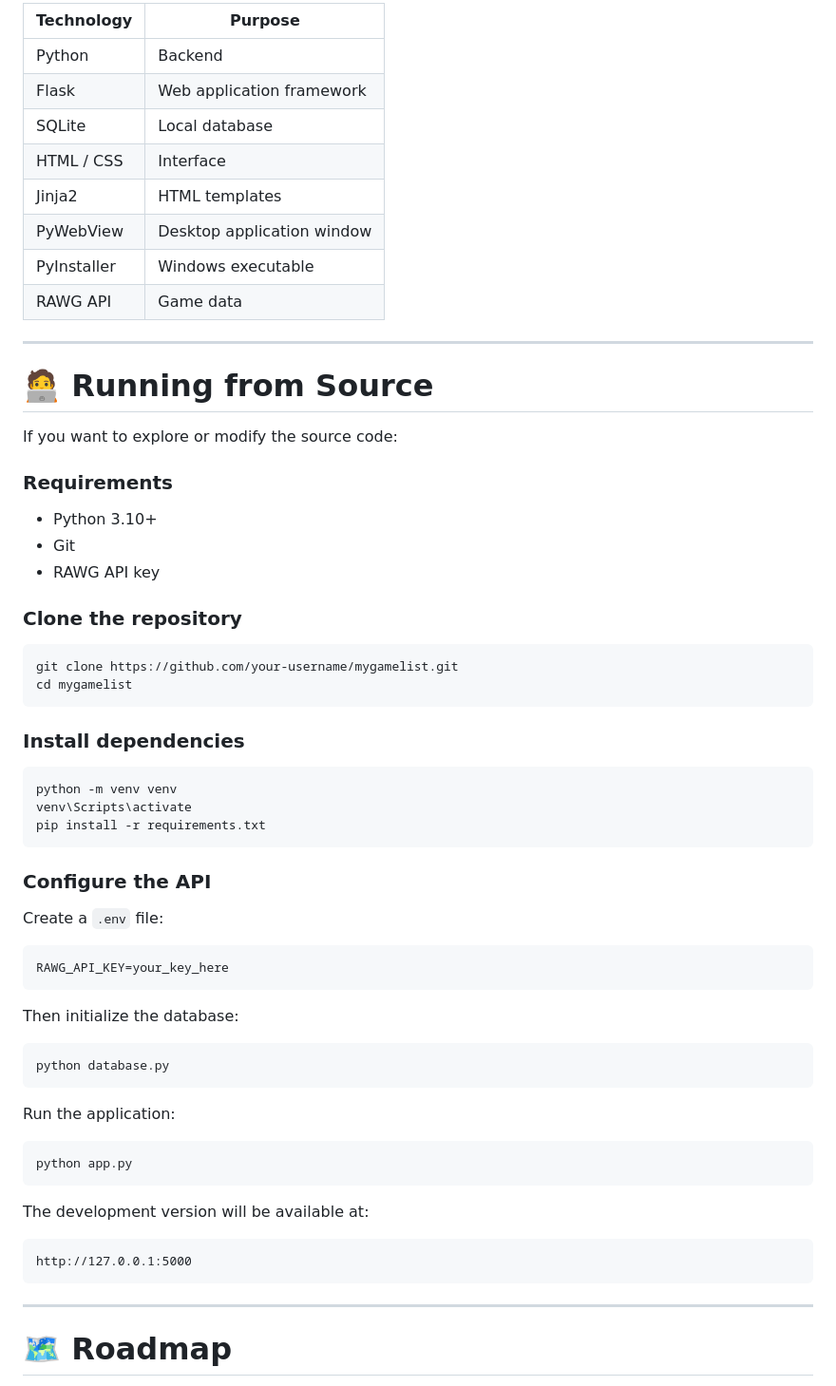
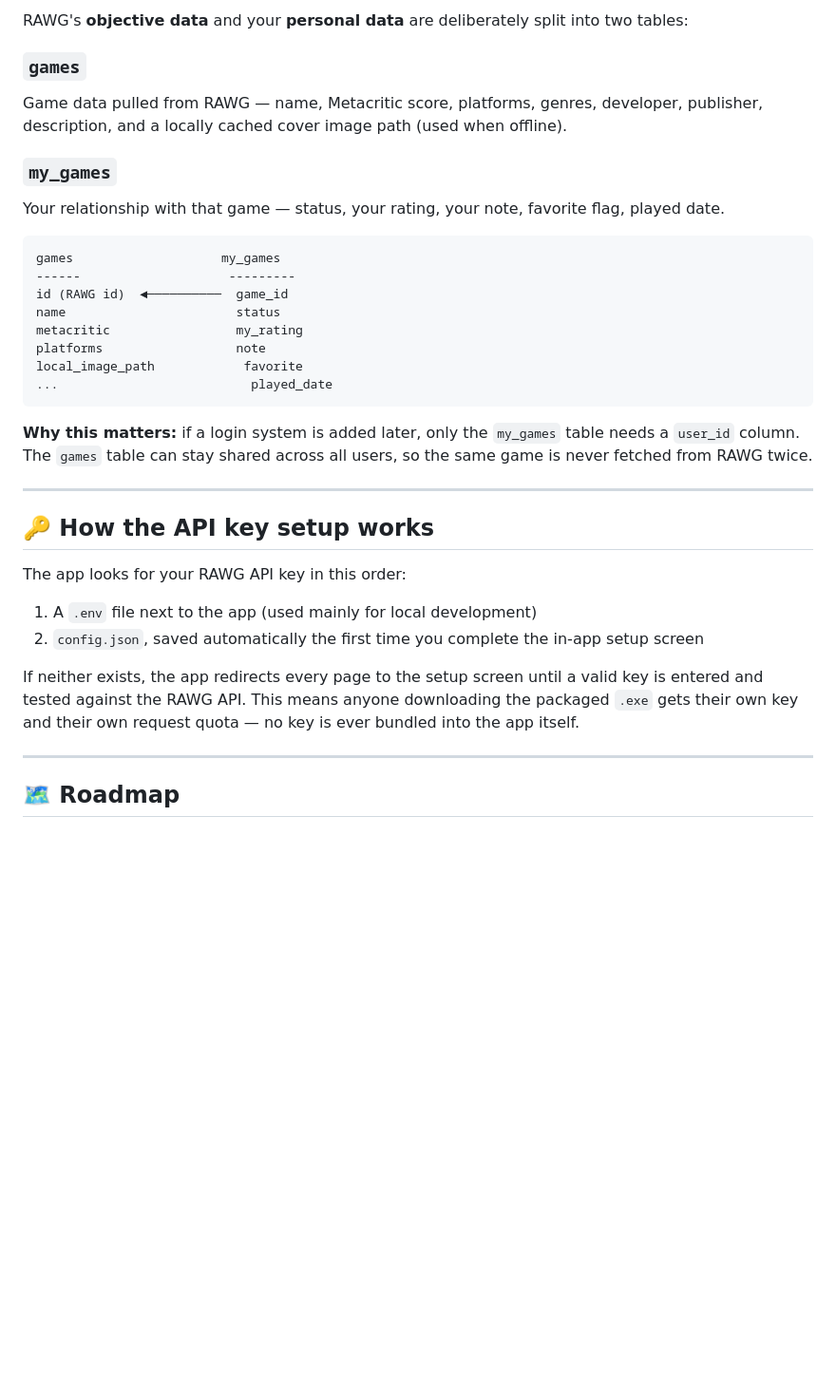
Before and after one commit to keremakcn/mygamelist, a Markdown page: README.md, the part around one of its changes. Shown at 95% size. GitHub-like rendering; blank space fills up the shorter version.

````diff
--- a/README.md
+++ b/README.md
@@ -105,69 +141,37 @@ games.db
 
-| Technology  | Purpose                    |
-| ----------- | -------------------------- |
-| Python      | Backend                    |
-| Flask       | Web application framework  |
-| SQLite      | Local database             |
-| HTML / CSS  | Interface                  |
-| Jinja2      | HTML templates             |
-| PyWebView   | Desktop application window |
-| PyInstaller | Windows executable         |
-| RAWG API    | Game data                  |
+RAWG's **objective data** and your **personal data** are deliberately split into two tables:
+
+### `games`
+Game data pulled from RAWG — name, Metacritic score, platforms, genres, developer, publisher, description, and a locally cached cover image path (used when offline).
+
+### `my_games`
+Your relationship with that game — status, your rating, your note, favorite flag, played date.
+
+```
+games                    my_games
+------                    ---------
+id (RAWG id)  ◄──────────  game_id
+name                       status
+metacritic                 my_rating
+platforms                  note
+local_image_path            favorite
+...                          played_date
+```
+
+**Why this matters:** if a login system is added later, only the `my_games` table needs a `user_id` column. The `games` table can stay shared across all users, so the same game is never fetched from RAWG twice.
 
 ---
 
-# 🧑‍💻 Running from Source
+## 🔑 How the API key setup works
 
-If you want to explore or modify the source code:
+The app looks for your RAWG API key in this order:
 
-### Requirements
+1. A `.env` file next to the app (used mainly for local development)
+2. `config.json`, saved automatically the first time you complete the in-app setup screen
 
-* Python 3.10+
-* Git
-* RAWG API key
-
-### Clone the repository
-
-```bash
-git clone https://github.com/your-username/mygamelist.git
-cd mygamelist
-```
-
-### Install dependencies
-
-```bash
-python -m venv venv
-venv\Scripts\activate
-pip install -r requirements.txt
-```
-
-### Configure the API
-
-Create a `.env` file:
-
-```env
-RAWG_API_KEY=your_key_here
-```
-
-Then initialize the database:
-
-```bash
-python database.py
-```
-
-Run the application:
-
-```bash
-python app.py
-```
-
-The development version will be available at:
-
-```text
-http://127.0.0.1:5000
-```
+If neither exists, the app redirects every page to the setup screen until a valid key is entered and tested against the RAWG API. This means anyone downloading the packaged `.exe` gets their own key and their own request quota — no key is ever bundled into the app itself.
 
 ---
 
-# 🗺️ Roadmap
+## 🗺️ Roadmap
 
````
Also changed, not shown: other parts of README.md (+120 -101 lines).
